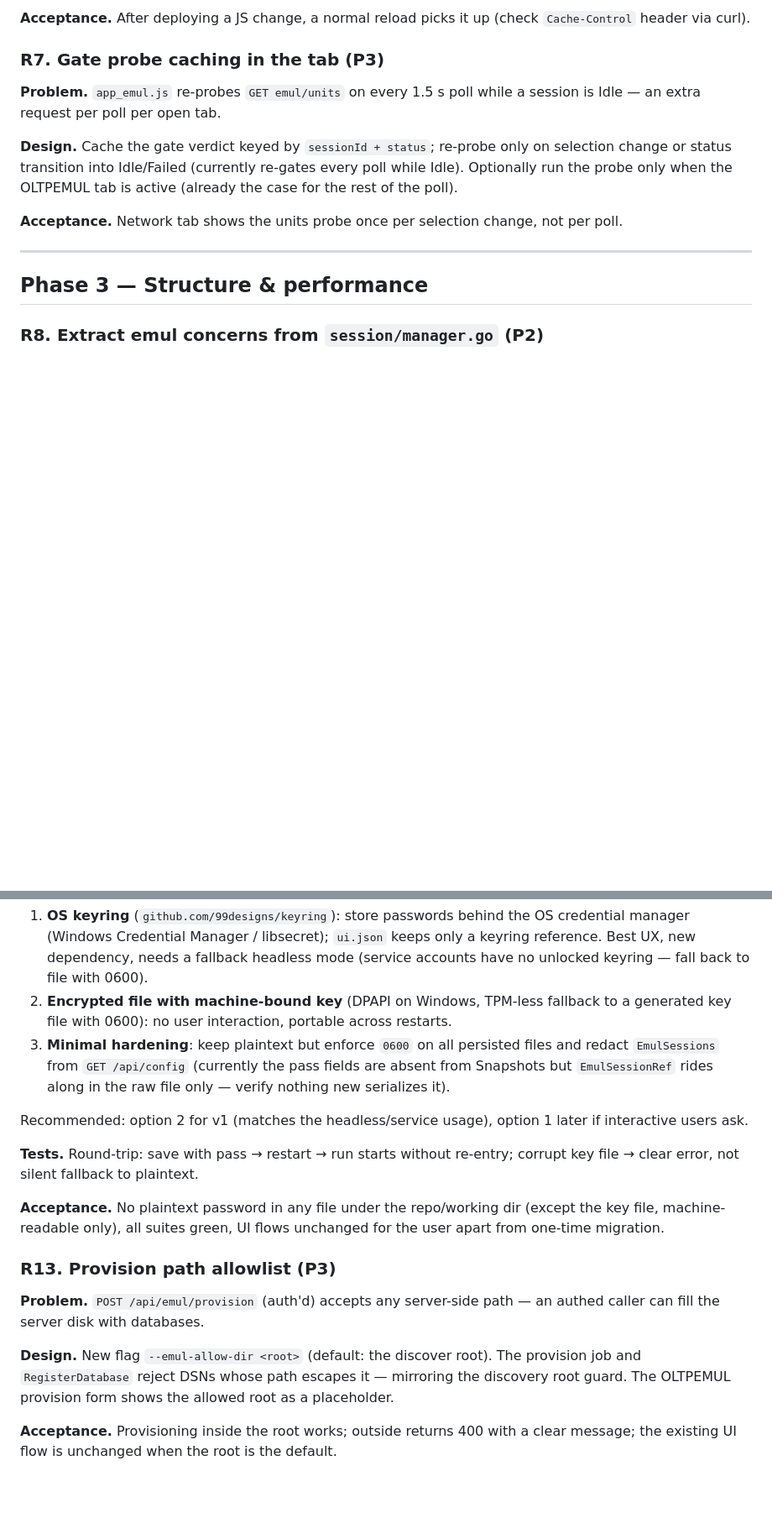
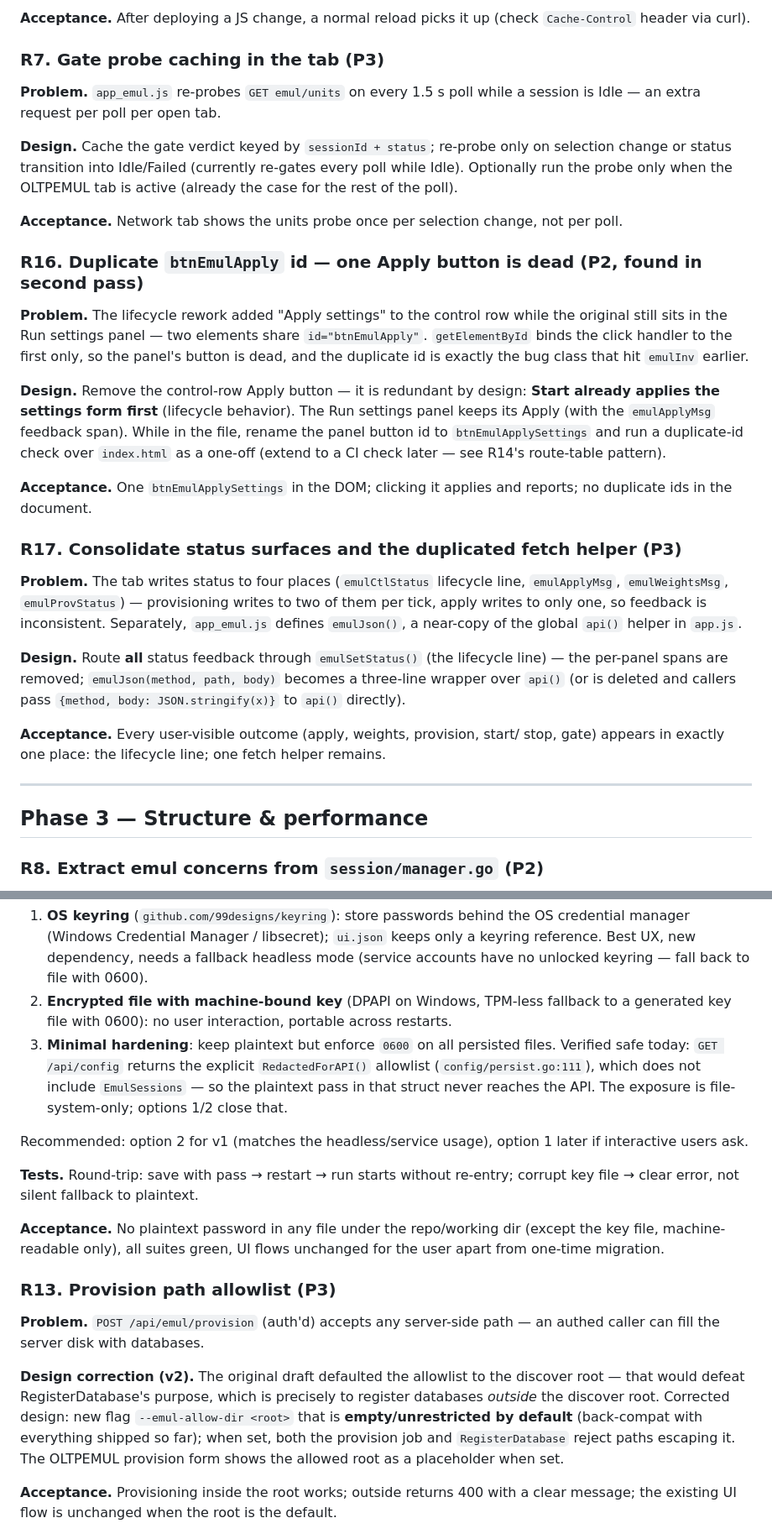
Before and after one commit to alexeykovyazin/firebirdgotester, a Markdown page: IMPROVEMENTS_PLAN.md, 2 parts joined by grey strips. Shown at 84% size. Rendered like a GitHub page; blank space fills up the shorter version.

```diff
--- a/IMPROVEMENTS_PLAN.md
+++ b/IMPROVEMENTS_PLAN.md
@@ -180,6 +214,41 @@ poll while Idle). Optionally run the probe only when the OLTPEMUL tab is active
 
 **Acceptance.** Network tab shows the units probe once per selection change, not
 per poll.
+
+### R16. Duplicate `btnEmulApply` id — one Apply button is dead (P2, found in second pass)
+
+**Problem.** The lifecycle rework added "Apply settings" to the control row while
+the original still sits in the Run settings panel — two elements share
+`id="btnEmulApply"`. `getElementById` binds the click handler to the first only,
+so the panel's button is dead, and the duplicate id is exactly the bug class that
+hit `emulInv` earlier.
+
+**Design.** Remove the control-row Apply button — it is redundant by design:
+**Start already applies the settings form first** (lifecycle behavior). The Run
+settings panel keeps its Apply (with the `emulApplyMsg` feedback span). While in
+the file, rename the panel button id to `btnEmulApplySettings` and run a
+duplicate-id check over `index.html` as a one-off (extend to a CI check later —
+see R14's route-table pattern).
+
+**Acceptance.** One `btnEmulApplySettings` in the DOM; clicking it applies and
+reports; no duplicate ids in the document.
+
+### R17. Consolidate status surfaces and the duplicated fetch helper (P3)
+
+**Problem.** The tab writes status to four places (`emulCtlStatus` lifecycle
+line, `emulApplyMsg`, `emulWeightsMsg`, `emulProvStatus`) — provisioning writes
+to two of them per tick, apply writes to only one, so feedback is inconsistent.
+Separately, `app_emul.js` defines `emulJson()`, a near-copy of the global
+`api()` helper in `app.js`.
+
+**Design.** Route **all** status feedback through `emulSetStatus()` (the
+lifecycle line) — the per-panel spans are removed; `emulJson(method, path, body)`
+becomes a three-line wrapper over `api()` (or is deleted and callers pass
+`{method, body: JSON.stringify(x)}` to `api()` directly).
+
+**Acceptance.** Every user-visible outcome (apply, weights, provision, start/
+stop, gate) appears in exactly one place: the lifecycle line; one fetch helper
+remains.
 
 ---
 
@@ -272,10 +341,11 @@ and the emul persistence adds a second copy (`EmulSessionRef.Pass`).
    (service accounts have no unlocked keyring — fall back to file with 0600).
 2. **Encrypted file with machine-bound key** (DPAPI on Windows, TPM-less fallback
    to a generated key file with 0600): no user interaction, portable across restarts.
-3. **Minimal hardening**: keep plaintext but enforce `0600` on all persisted files
-   and redact `EmulSessions` from `GET /api/config` (currently the pass fields are
-   absent from Snapshots but `EmulSessionRef` rides along in the raw file only —
-   verify nothing new serializes it).
+3. **Minimal hardening**: keep plaintext but enforce `0600` on all persisted files.
+   Verified safe today: `GET /api/config` returns the explicit `RedactedForAPI()`
+   allowlist (`config/persist.go:111`), which does not include `EmulSessions` — so
+   the plaintext pass in that struct never reaches the API. The exposure is
+   file-system-only; options 1/2 close that.
 
 Recommended: option 2 for v1 (matches the headless/service usage), option 1 later
 if interactive users ask.
@@ -292,10 +362,13 @@ for the user apart from one-time migration.
 **Problem.** `POST /api/emul/provision` (auth'd) accepts any server-side path — an
 authed caller can fill the server disk with databases.
 
-**Design.** New flag `--emul-allow-dir <root>` (default: the discover root). The
-provision job and `RegisterDatabase` reject DSNs whose path escapes it — mirroring
-the discovery root guard. The OLTPEMUL provision form shows the allowed root as a
-placeholder.
+**Design correction (v2).** The original draft defaulted the allowlist to the
+discover root — that would defeat RegisterDatabase's purpose, which is precisely
+to register databases *outside* the discover root. Corrected design: new flag
+`--emul-allow-dir <root>` that is **empty/unrestricted by default** (back-compat
+with everything shipped so far); when set, both the provision job and
+`RegisterDatabase` reject paths escaping it. The OLTPEMUL provision form shows
+the allowed root as a placeholder when set.
 
 **Acceptance.** Provisioning inside the root works; outside returns 400 with a
 clear message; the existing UI flow is unchanged when the root is the default.
```
Also changed, not shown: other parts of IMPROVEMENTS_PLAN.md (+37 -3 lines).
